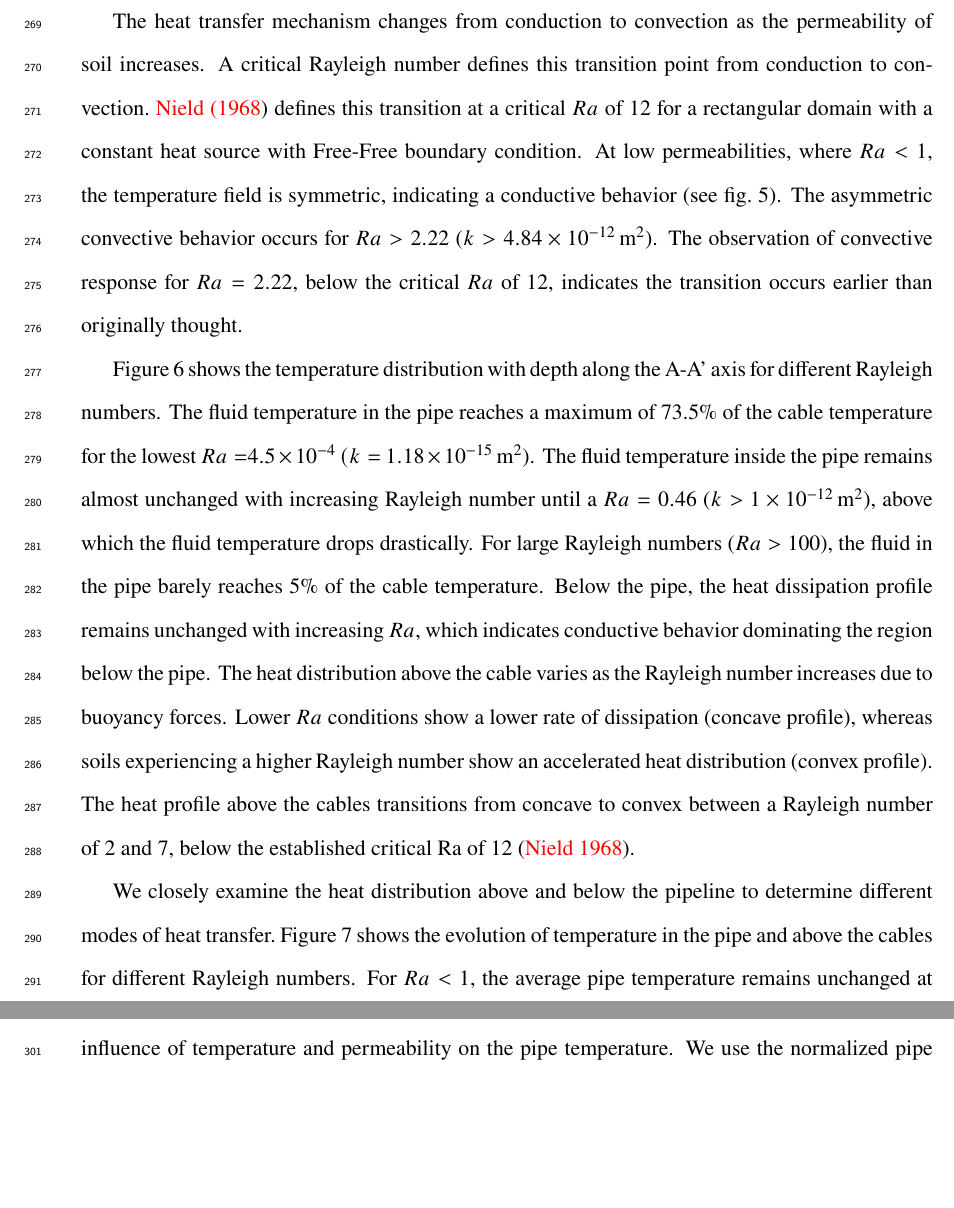
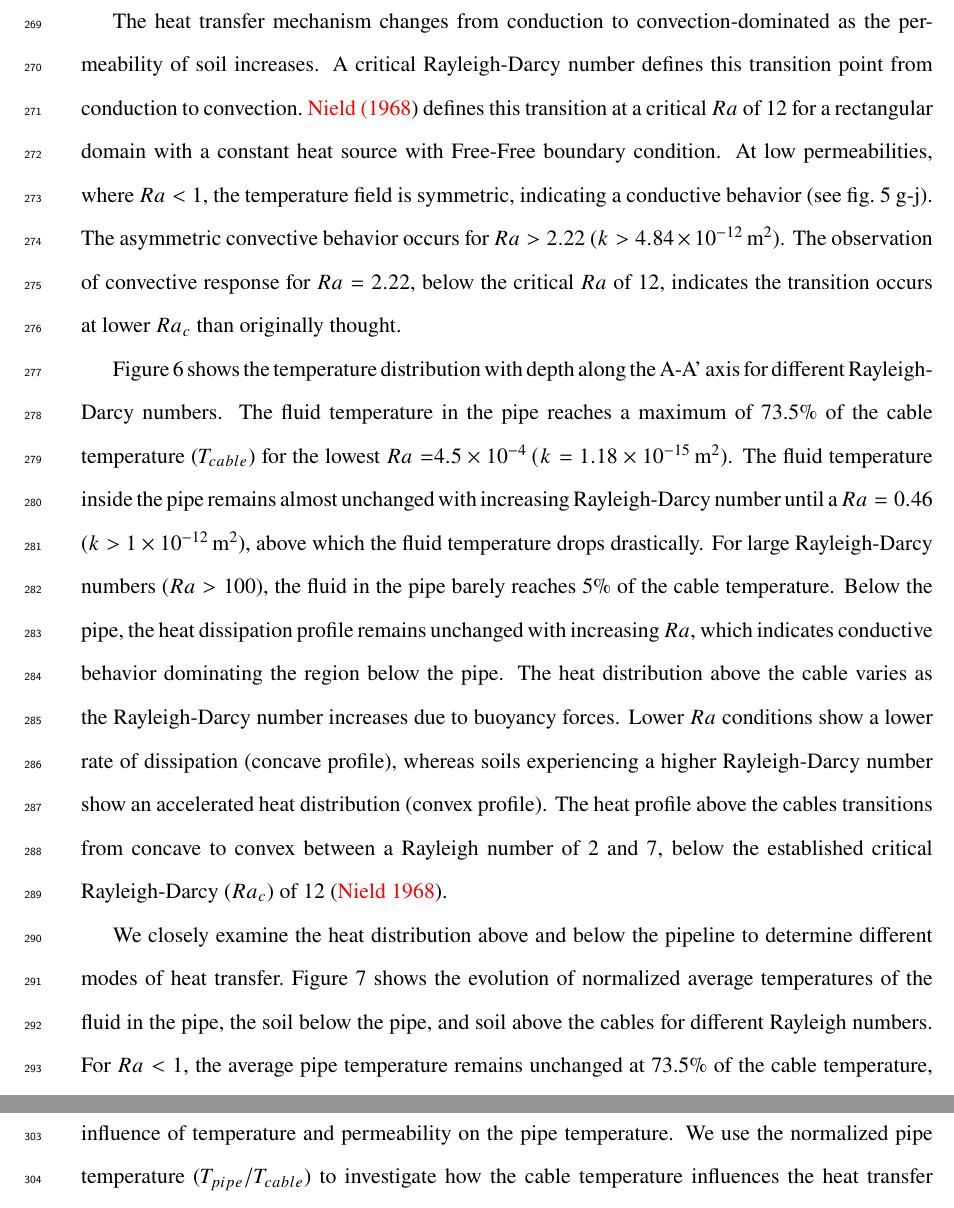
Before and after one commit to kks32-docs/2021-heat-transfer-pipeline, a LaTeX document (manuscript.tex): two parts of pages 16 and 18 of 31 before the commit and two parts of pages 16 and 20 of 31 after it, joined at a grey line, cut so that both start at the same text, the shorter picture padded with empty space. Compiled offline with pdfLaTeX.

Commit message:
:pencil: Corrections till fig. 7

```diff
--- a/manuscript.tex
+++ b/manuscript.tex
@@ -334,11 +334,11 @@ For a given burial depth, the density of soil determines the time scale of condu
  \label{fig:ra-evol}
 \end{figure}
 
-The heat transfer mechanism changes from conduction to convection as the permeability of soil increases. A critical Rayleigh number defines this transition point from conduction to convection.~\citeN{nield1968onset} defines this transition at a critical $Ra$ of 12 for a rectangular domain with a constant heat source with Free-Free boundary condition. At low permeabilities, where $Ra < 1$, the temperature field is symmetric, indicating a conductive behavior (see~\cref{fig:ra-evol}). The asymmetric convective behavior occurs for $Ra > 2.22$ ($k > \SI{4.84E-12}{\meter\squared}$). The observation of convective response for $Ra = 2.22$, below the critical $Ra$ of 12, indicates the transition occurs earlier than originally thought.
+The heat transfer mechanism changes from conduction to convection-dominated as the permeability of soil increases. A critical Rayleigh-Darcy number defines this transition point from conduction to convection.~\citeN{nield1968onset} defines this transition at a critical $Ra$ of 12 for a rectangular domain with a constant heat source with Free-Free boundary condition. At low permeabilities, where $Ra < 1$, the temperature field is symmetric, indicating a conductive behavior (see~\cref{fig:ra-evol} g-j). The asymmetric convective behavior occurs for $Ra > 2.22$ ($k > \SI{4.84E-12}{\meter\squared}$). The observation of convective response for $Ra = 2.22$, below the critical $Ra$ of 12, indicates the transition occurs at lower $Ra_c$ than originally thought.
 
-\Cref{fig:ra-vline} shows the temperature distribution with depth along the A-A' axis for different Rayleigh numbers. The fluid temperature in the pipe reaches a maximum of 73.5\% of the cable temperature for the lowest $Ra = $\SI{4.5E-4} ($k =$ \SI{1.18E-15}{\meter\squared}). The fluid temperature inside the pipe remains almost unchanged with increasing Rayleigh number until a $Ra = 0.46$ ($k >$ \SI{1E-12}{\meter\squared}), above which the fluid temperature drops drastically. For large Rayleigh numbers ($Ra > 100$), the fluid in the pipe barely reaches 5\% of the cable temperature. Below the pipe, the heat dissipation profile remains unchanged with increasing $Ra$, which indicates conductive behavior dominating the region below the pipe. The heat distribution above the cable varies as the Rayleigh number increases due to buoyancy forces. Lower $Ra$ conditions show a lower rate of dissipation (concave profile), whereas soils experiencing a higher Rayleigh number show an accelerated heat distribution (convex profile). The heat profile above the cables transitions from concave to convex between a Rayleigh number of 2 and 7, below the established critical Ra of 12~\cite{nield1968onset}.
+\Cref{fig:ra-vline} shows the temperature distribution with depth along the A-A' axis for different Rayleigh-Darcy numbers. The fluid temperature in the pipe reaches a maximum of 73.5\% of the cable temperature ($T_{cable}$) for the lowest $Ra = $\SI{4.5E-4} ($k =$ \SI{1.18E-15}{\meter\squared}). The fluid temperature inside the pipe remains almost unchanged with increasing Rayleigh-Darcy number until a $Ra = 0.46$ ($k >$ \SI{1E-12}{\meter\squared}), above which the fluid temperature drops drastically. For large Rayleigh-Darcy numbers ($Ra > 100$), the fluid in the pipe barely reaches 5\% of the cable temperature. Below the pipe, the heat dissipation profile remains unchanged with increasing $Ra$, which indicates conductive behavior dominating the region below the pipe. The heat distribution above the cable varies as the Rayleigh-Darcy number increases due to buoyancy forces. Lower $Ra$ conditions show a lower rate of dissipation (concave profile), whereas soils experiencing a higher Rayleigh-Darcy number show an accelerated heat distribution (convex profile). The heat profile above the cables transitions from concave to convex between a Rayleigh number of 2 and 7, below the established critical Rayleigh-Darcy ($Ra_c$) of 12~\cite{nield1968onset}.
 
-We closely examine the heat distribution above and below the pipeline to determine different modes of heat transfer.~\Cref{fig:heat-pipe} shows the evolution of temperature in the pipe and above the cables for different Rayleigh numbers. For $Ra < 1$, the average pipe temperature remains unchanged at 73.5\% of the cable temperature, and the soil temperature above the cable stays constant at 28\% of the cable temperature. As the Rayleigh number increases from 1 to 100, the temperature in the pipe drastically drops to 13\%, while the soil temperature rises to 95\% of cable temperature. The heating of pipe using cables is nonexistent for $Ra > 100$, where convection transfers almost all of the cable heat to the soil above. Hence, the transition from conduction to convection happens below a Rayleigh number of 1.0, much earlier than previously thought.
+We closely examine the heat distribution above and below the pipeline to determine different modes of heat transfer.~\Cref{fig:heat-pipe} shows the evolution of normalized average temperatures of the fluid in the pipe, the soil below the pipe, and soil above the cables for different Rayleigh numbers. For $Ra < 1$, the average pipe temperature remains unchanged at 73.5\% of the cable temperature, and the soil temperature above the cable stays constant at 28\% of the cable temperature. As the Rayleigh number increases from 1 to 100, the temperature in the pipe drastically drops to 13\%, while the soil temperature rises to 95\% of cable temperature. The heating of pipe using cables is nonexistent for $Ra > 100$, where convection transfers almost all of the cable heat to the soil above. Hence, the transition from conduction to convection happens below a Rayleigh number of 1.0, much earlier than previously thought.
 
 \begin{figure}
     \centering
```
Also changed, not shown: manuscript.tex (4 more changed lines).
